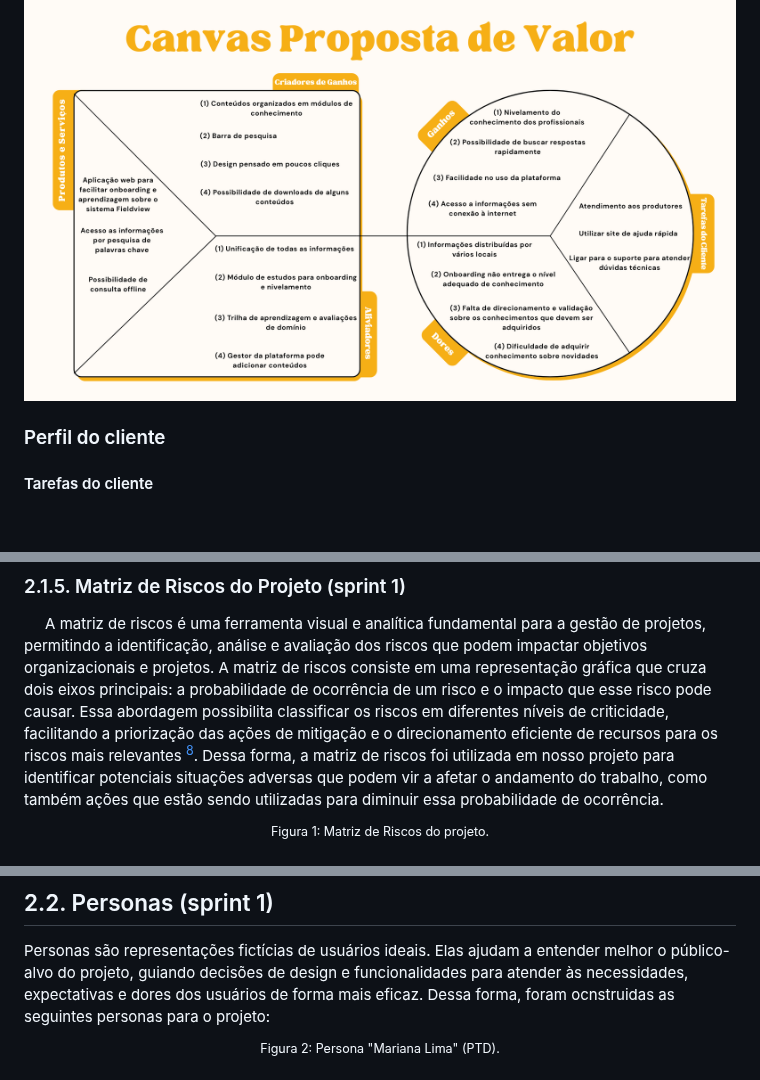
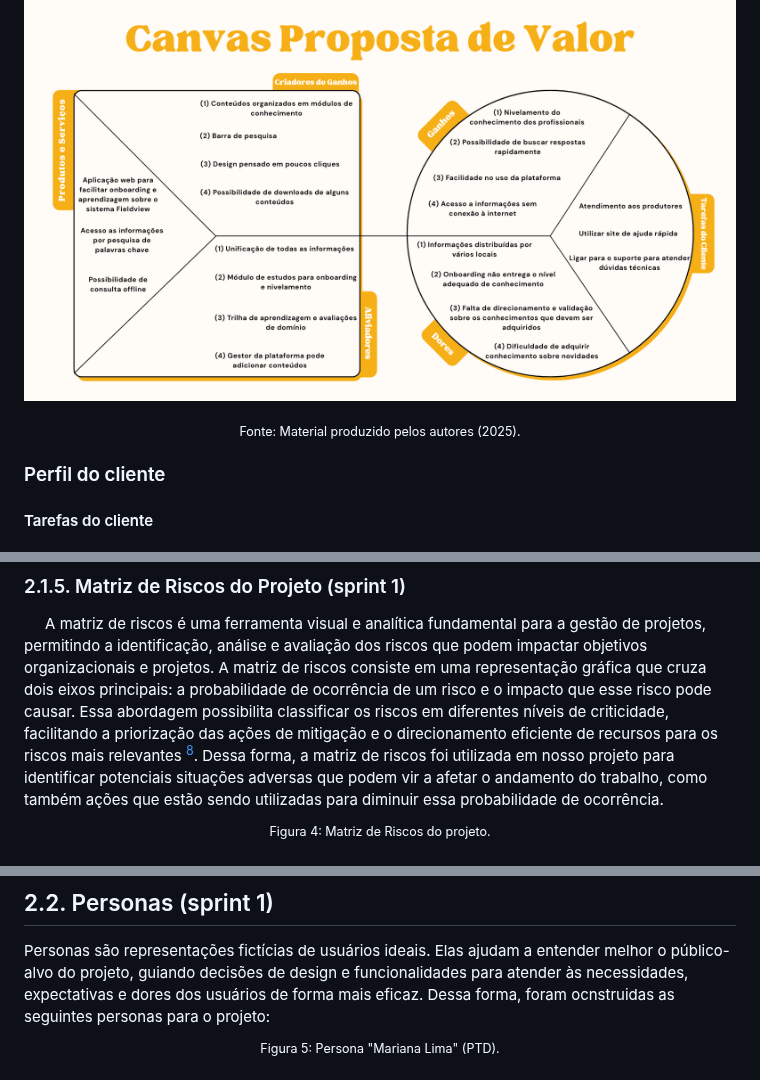
Before and after one commit to Kdu07/fiedacademy, a Markdown page: documents/wad.md, 3 parts joined by grey strips. GitHub-like rendering; blank space fills up the shorter version.

```diff
--- a/documents/wad.md
+++ b/documents/wad.md
@@ -106,4 +124,7 @@ O canva de proposta de valor é uma ferramenta para organizar os pontos principa
 <img src="../assets/assets_wad/PropostaDeValor.png"><br>
+
+<sub>Fonte: Material produzido pelos autores (2025).</sub><br>
+</div>
 
 ### Perfil do cliente
 #### Tarefas do cliente
@@ -167,7 +188,7 @@ Os funcionários com acesso especial para gerenciar a plataforma conseguem adici
 
 <div align = "center">
 
-<sup>Figura 1: Matriz de Riscos do projeto.</sup><br>
+<sup>Figura 4: Matriz de Riscos do projeto.</sup><br>
 
 <img src="../assets/assets_wad/matrizDeRiscos.png"><br>
 
@@ -211,7 +232,7 @@ Personas são representações fictícias de usuários ideais. Elas ajudam a ent
 
 <div align = "center">
 
-<sup>Figura 2: Persona "Mariana Lima" (PTD).</sup><br>
+<sup>Figura 5: Persona "Mariana Lima" (PTD).</sup><br>
 
 <img src="../assets/assets_wad/Mariana Lima Persona.png"><br>
 
```
Also changed, not shown: other parts of documents/wad.md (+58 -4 lines).
